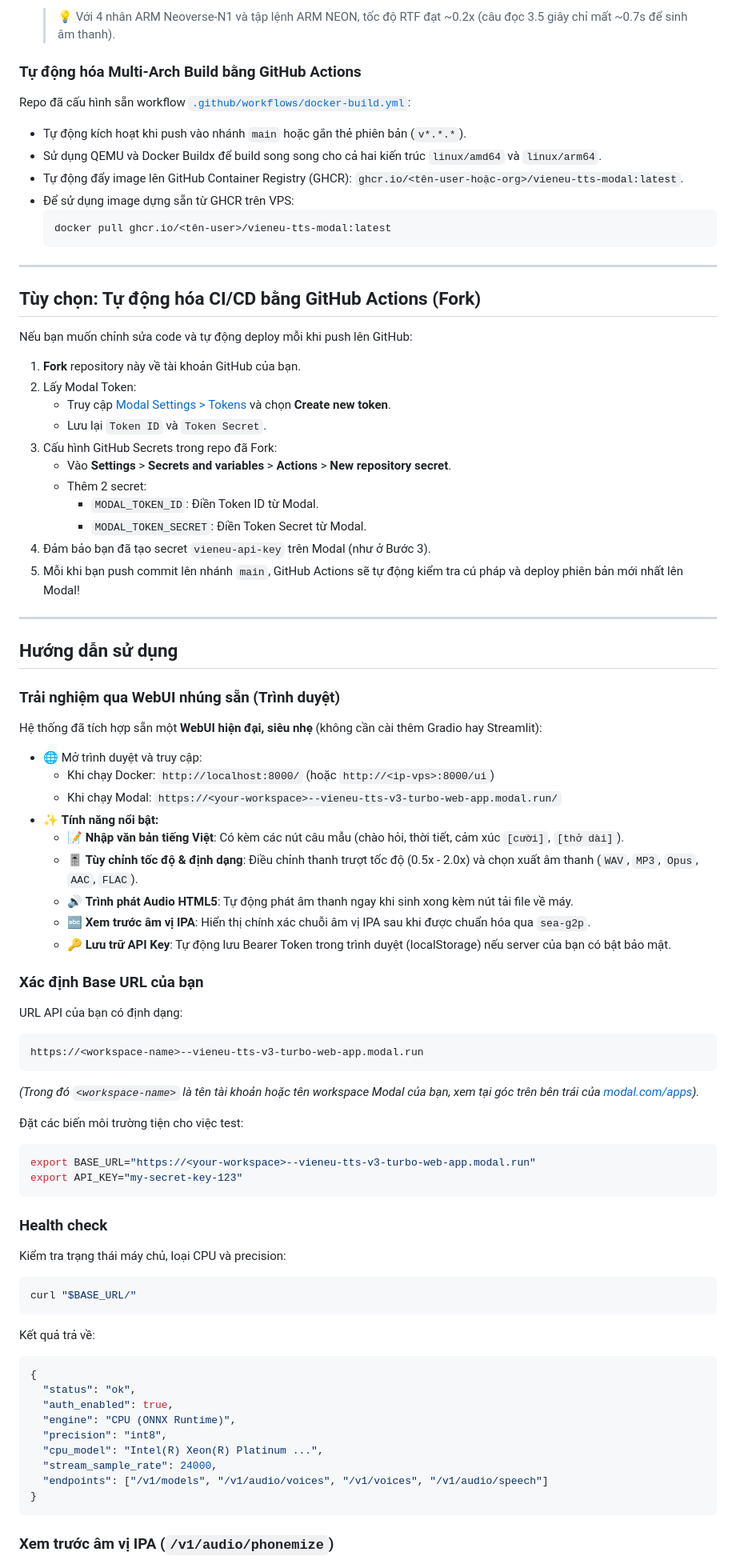
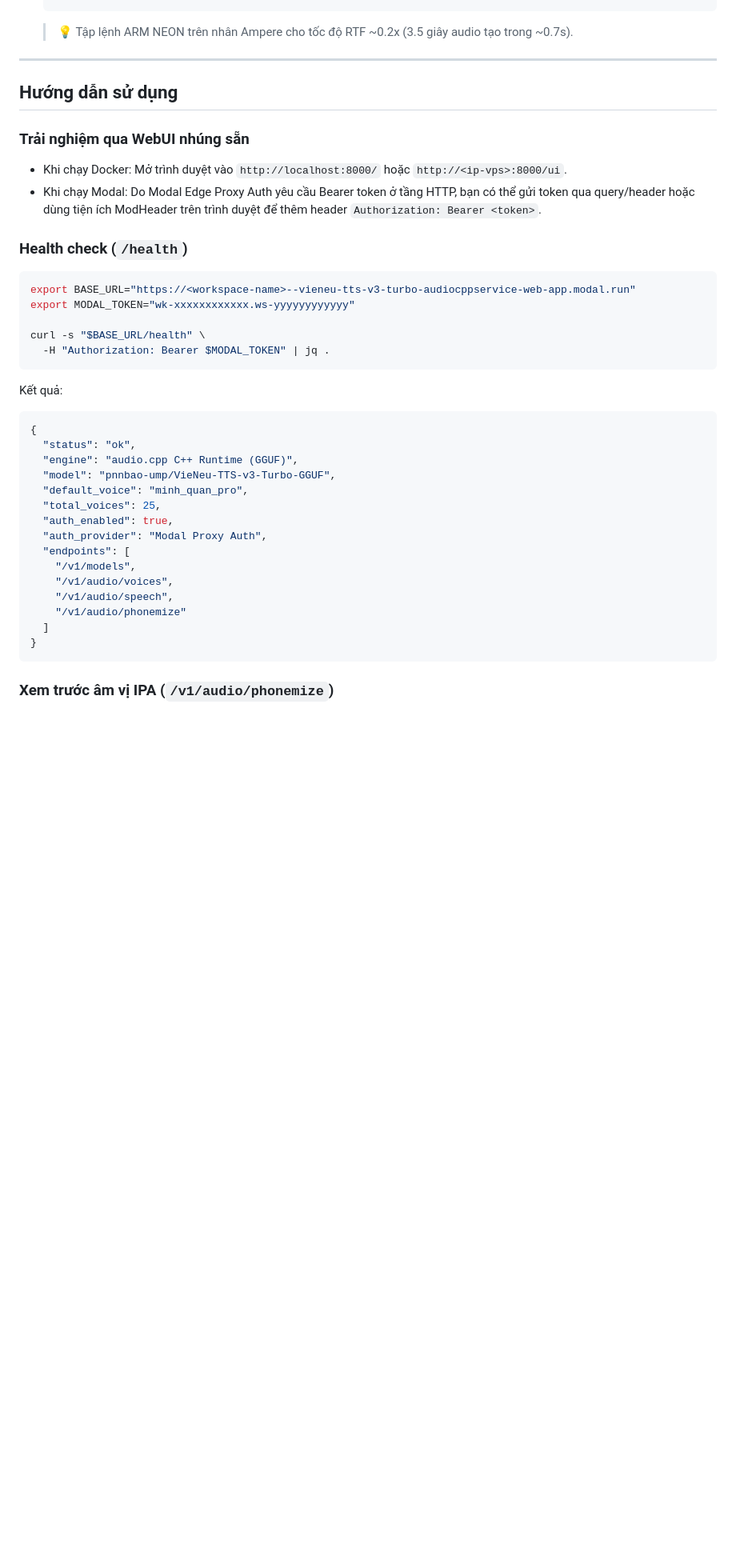
Before and after one commit to HoaPham98/vieneu-tts-modal, a Markdown page: README.md, the part around one of its changes. Shown at 80% size. GitHub-like rendering; blank space fills up the shorter version.

Commit message:
docs: update README with Modal proxy auth and 1 CPU configuration

````diff
--- a/README.md
+++ b/README.md
@@ -219,86 +216,41 @@ Máy ảo Oracle Cloud Infrastructure (OCI) Ampere A1 (Free Tier cung cấp tớ
    ```
-   > 💡 Với 4 nhân ARM Neoverse-N1 và tập lệnh ARM NEON, tốc độ RTF đạt ~0.2x (câu đọc 3.5 giây chỉ mất ~0.7s để sinh âm thanh).
-
-### Tự động hóa Multi-Arch Build bằng GitHub Actions
-
-Repo đã cấu hình sẵn workflow [`.github/workflows/docker-build.yml`](.github/workflows/docker-build.yml):
-- Tự động kích hoạt khi push vào nhánh `main` hoặc gắn thẻ phiên bản (`v*.*.*`).
-- Sử dụng QEMU và Docker Buildx để build song song cho cả hai kiến trúc `linux/amd64` và `linux/arm64`.
-- Tự động đẩy image lên GitHub Container Registry (GHCR): `ghcr.io/<tên-user-hoặc-org>/vieneu-tts-modal:latest`.
-- Để sử dụng image dựng sẵn từ GHCR trên VPS:
-  ```bash
-  docker pull ghcr.io/<tên-user>/vieneu-tts-modal:latest
-  ```
-
----
-
-## Tùy chọn: Tự động hóa CI/CD bằng GitHub Actions (Fork)
-
-Nếu bạn muốn chỉnh sửa code và tự động deploy mỗi khi push lên GitHub:
-
-1. **Fork** repository này về tài khoản GitHub của bạn.
-2. Lấy Modal Token:
-   - Truy cập [Modal Settings > Tokens](https://modal.com/settings/tokens) và chọn **Create new token**.
-   - Lưu lại `Token ID` và `Token Secret`.
-3. Cấu hình GitHub Secrets trong repo đã Fork:
-   - Vào **Settings** > **Secrets and variables** > **Actions** > **New repository secret**.
-   - Thêm 2 secret:
-     - `MODAL_TOKEN_ID`: Điền Token ID từ Modal.
-     - `MODAL_TOKEN_SECRET`: Điền Token Secret từ Modal.
-4. Đảm bảo bạn đã tạo secret `vieneu-api-key` trên Modal (như ở Bước 3).
-5. Mỗi khi bạn push commit lên nhánh `main`, GitHub Actions sẽ tự động kiểm tra cú pháp và deploy phiên bản mới nhất lên Modal!
+   > 💡 Tập lệnh ARM NEON trên nhân Ampere cho tốc độ RTF ~0.2x (3.5 giây audio tạo trong ~0.7s).
 
 ---
 
 ## Hướng dẫn sử dụng
 
-### Trải nghiệm qua WebUI nhúng sẵn (Trình duyệt)
+### Trải nghiệm qua WebUI nhúng sẵn
 
-Hệ thống đã tích hợp sẵn một **WebUI hiện đại, siêu nhẹ** (không cần cài thêm Gradio hay Streamlit):
+- Khi chạy Docker: Mở trình duyệt vào `http://localhost:8000/` hoặc `http://<ip-vps>:8000/ui`.
+- Khi chạy Modal: Do Modal Edge Proxy Auth yêu cầu Bearer token ở tầng HTTP, bạn có thể gửi token qua query/header hoặc dùng tiện ích ModHeader trên trình duyệt để thêm header `Authorization: Bearer <token>`.
 
-- 🌐 Mở trình duyệt và truy cập:
-  - Khi chạy Docker: `http://localhost:8000/` (hoặc `http://<ip-vps>:8000/ui`)
-  - Khi chạy Modal: `https://<your-workspace>--vieneu-tts-v3-turbo-web-app.modal.run/`
-- ✨ **Tính năng nổi bật:**
-  - 📝 **Nhập văn bản tiếng Việt**: Có kèm các nút câu mẫu (chào hỏi, thời tiết, cảm xúc `[cười]`, `[thở dài]`).
-  - 🎚️ **Tùy chỉnh tốc độ & định dạng**: Điều chỉnh thanh trượt tốc độ (0.5x - 2.0x) và chọn xuất âm thanh (`WAV`, `MP3`, `Opus`, `AAC`, `FLAC`).
-  - 🔊 **Trình phát Audio HTML5**: Tự động phát âm thanh ngay khi sinh xong kèm nút tải file về máy.
-  - 🔤 **Xem trước âm vị IPA**: Hiển thị chính xác chuỗi âm vị IPA sau khi được chuẩn hóa qua `sea-g2p`.
-  - 🔑 **Lưu trữ API Key**: Tự động lưu Bearer Token trong trình duyệt (localStorage) nếu server của bạn có bật bảo mật.
-
-### Xác định Base URL của bạn
-
-URL API của bạn có định dạng:
-```text
-https://<workspace-name>--vieneu-tts-v3-turbo-web-app.modal.run
-```
-*(Trong đó `<workspace-name>` là tên tài khoản hoặc tên workspace Modal của bạn, xem tại góc trên bên trái của [modal.com/apps](https://modal.com/apps)).*
-
-Đặt các biến môi trường tiện cho việc test:
+### Health check (`/health`)
 
 ```bash
-export BASE_URL="https://<your-workspace>--vieneu-tts-v3-turbo-web-app.modal.run"
-export API_KEY="my-secret-key-123"
+export BASE_URL="https://<workspace-name>--vieneu-tts-v3-turbo-audiocppservice-web-app.modal.run"
+export MODAL_TOKEN="wk-xxxxxxxxxxxx.ws-yyyyyyyyyyyy"
+
+curl -s "$BASE_URL/health" \
+  -H "Authorization: Bearer $MODAL_TOKEN" | jq .
 ```
 
-### Health check
-
-Kiểm tra trạng thái máy chủ, loại CPU và precision:
-
-```bash
-curl "$BASE_URL/"
-```
-
-Kết quả trả về:
+Kết quả:
 ```json
 {
   "status": "ok",
+  "engine": "audio.cpp C++ Runtime (GGUF)",
+  "model": "pnnbao-ump/VieNeu-TTS-v3-Turbo-GGUF",
+  "default_voice": "minh_quan_pro",
+  "total_voices": 25,
   "auth_enabled": true,
-  "engine": "CPU (ONNX Runtime)",
-  "precision": "int8",
-  "cpu_model": "Intel(R) Xeon(R) Platinum ...",
-  "stream_sample_rate": 24000,
-  "endpoints": ["/v1/models", "/v1/audio/voices", "/v1/voices", "/v1/audio/speech"]
+  "auth_provider": "Modal Proxy Auth",
+  "endpoints": [
+    "/v1/models",
+    "/v1/audio/voices",
+    "/v1/audio/speech",
+    "/v1/audio/phonemize"
+  ]
 }
 ```
 
````
Also changed, not shown: other parts of README.md (+152 -203 lines).
